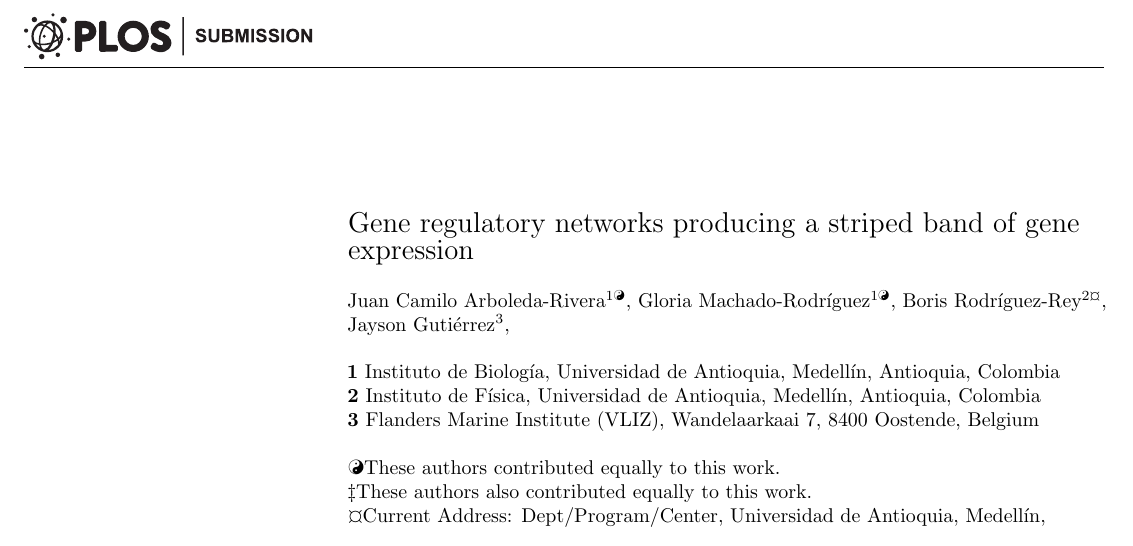
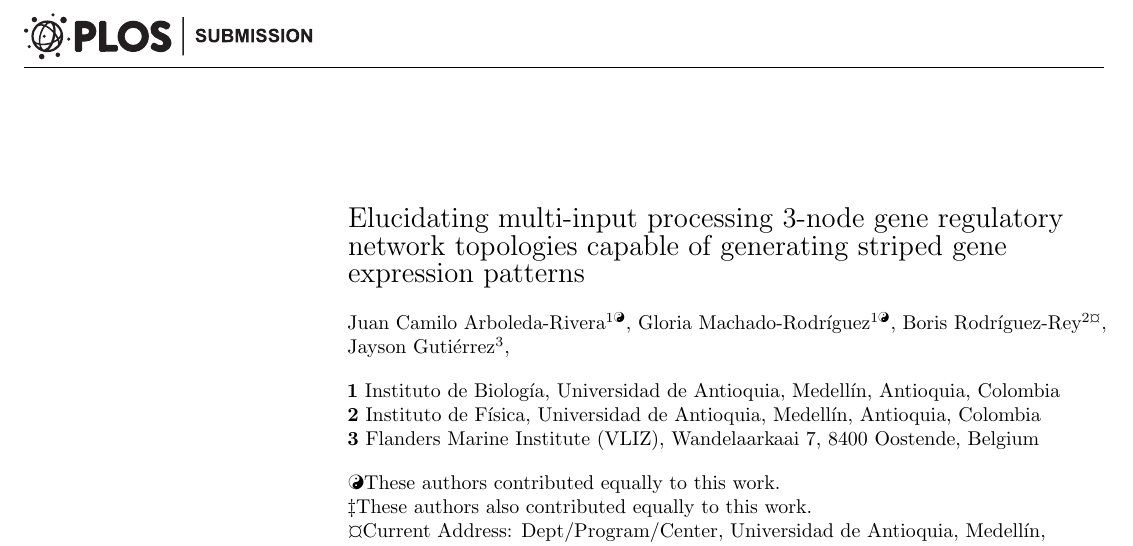
Before and after one commit to Nesper94/gene-regulatory-networks, a LaTeX thesis (manuscript/PLOS-MSc-Thesis.tex): part of page 1 of 12, cut at the place of the change. Compiled offline with pdfLaTeX.

Commit message:
change title

```diff
--- a/manuscript/PLOS-MSc-Thesis.tex
+++ b/manuscript/PLOS-MSc-Thesis.tex
@@ -166,8 +166,8 @@
 
 %% Include all macros below
 
-\newcommand{\lorem}{{\bf LOREM}}
-\newcommand{\ipsum}{{\bf IPSUM}}
+%\newcommand{\lorem}{{\bf LOREM}}
+%\newcommand{\ipsum}{{\bf IPSUM}}
 
 %% END MACROS SECTION
 
@@ -178,8 +178,9 @@
 % Title must be 250 characters or less.
 \begin{flushleft}
 {\Large
-\textbf\newline{Gene regulatory networks producing a striped band of gene
-expression} % Please use "sentence case" for title and headings (capitalize only the first word in a title (or heading), the first word in a subtitle (or subheading), and any proper nouns).
+\textbf\newline{Elucidating multi-input processing 3-node gene regulatory
+network topologies capable of generating striped gene expression patterns}
+% Please use "sentence case" for title and headings (capitalize only the first word in a title (or heading), the first word in a subtitle (or subheading), and any proper nouns).
 }
 \newline
 % Insert author names, affiliations and corresponding author email (do not include titles, positions, or degrees).
```
